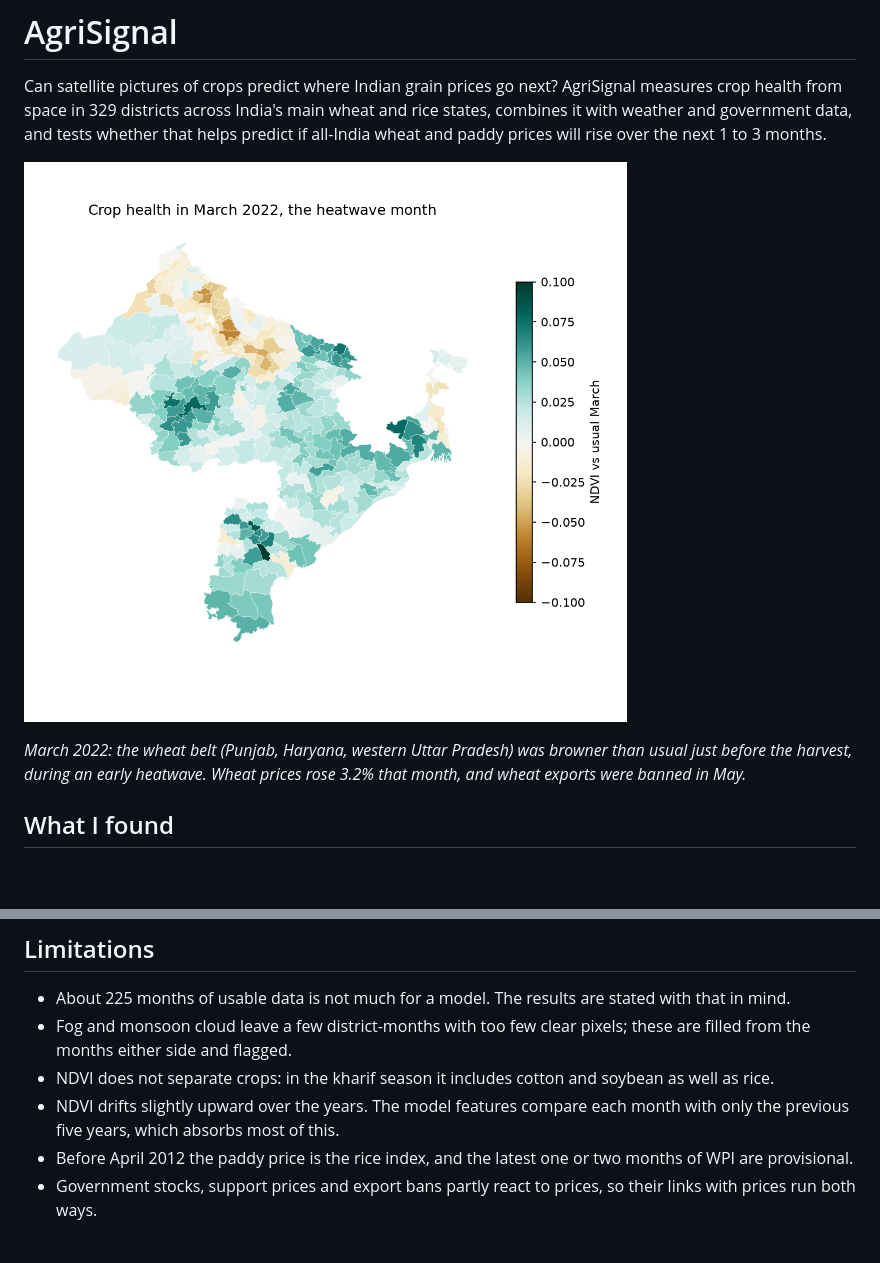
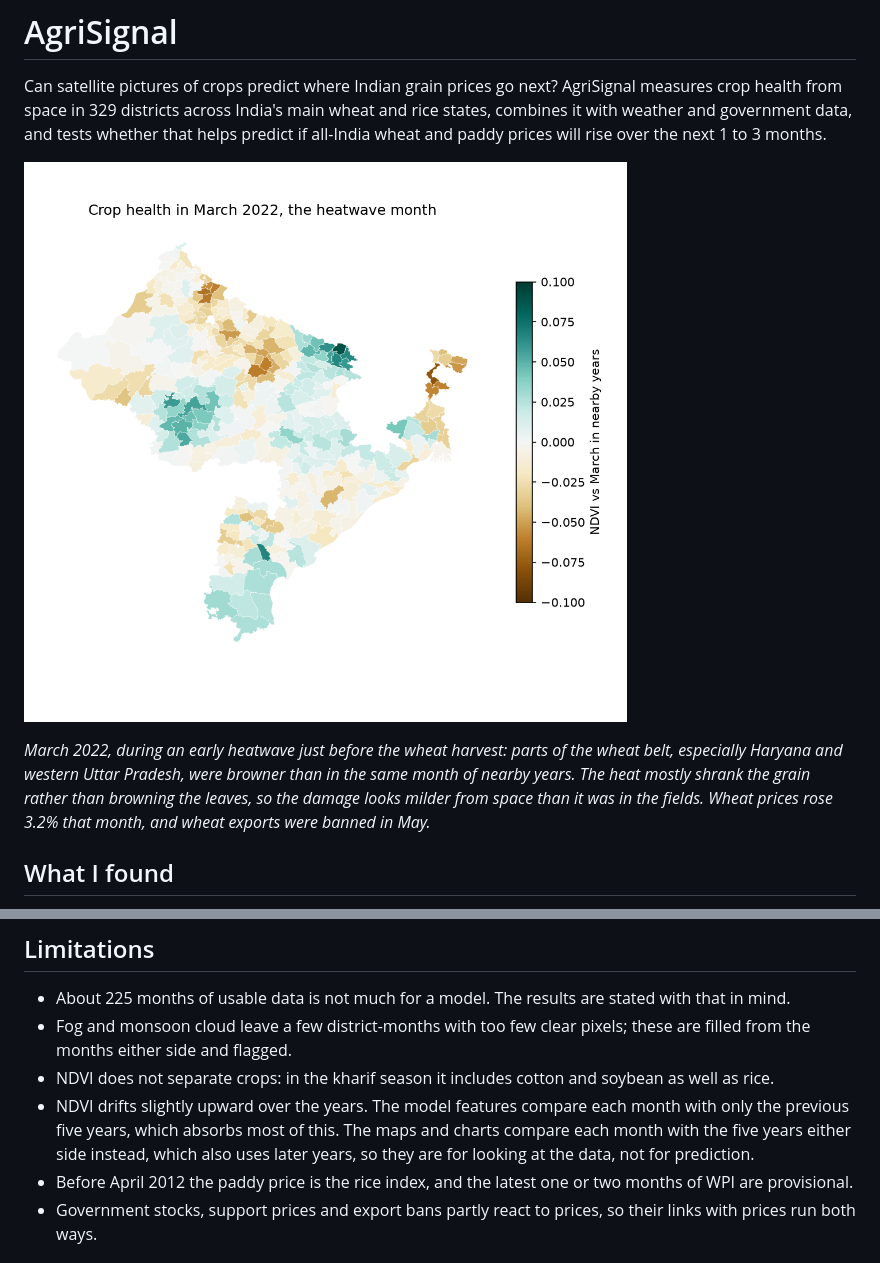
Before and after one commit to ShivMudgal/AgriSignal, a Markdown page: README.md, 2 parts joined by grey strips. GitHub-like rendering; pictures changed too: reports/figures/crop_health_march_2022.png; blank space fills up the shorter version.

Commit message:
Compare charts with nearby years so the greening trend does not distort them

```diff
--- a/README.md
+++ b/README.md
@@ -4,7 +4,7 @@ Can satellite pictures of crops predict where Indian grain prices go next? AgriS
 
 ![Crop health in March 2022](reports/figures/crop_health_march_2022.png)
 
-*March 2022: the wheat belt (Punjab, Haryana, western Uttar Pradesh) was browner than usual just before the harvest, during an early heatwave. Wheat prices rose 3.2% that month, and wheat exports were banned in May.*
+*March 2022, during an early heatwave just before the wheat harvest: parts of the wheat belt, especially Haryana and western Uttar Pradesh, were browner than in the same month of nearby years. The heat mostly shrank the grain rather than browning the leaves, so the damage looks milder from space than it was in the fields. Wheat prices rose 3.2% that month, and wheat exports were banned in May.*
 
 ## What I found
 
@@ -112,7 +112,7 @@ Tests: `pytest tests`
 - About 225 months of usable data is not much for a model. The results are stated with that in mind.
 - Fog and monsoon cloud leave a few district-months with too few clear pixels; these are filled from the months either side and flagged.
 - NDVI does not separate crops: in the kharif season it includes cotton and soybean as well as rice.
-- NDVI drifts slightly upward over the years. The model features compare each month with only the previous five years, which absorbs most of this.
+- NDVI drifts slightly upward over the years. The model features compare each month with only the previous five years, which absorbs most of this. The maps and charts compare each month with the five years either side instead, which also uses later years, so they are for looking at the data, not for prediction.
 - Before April 2012 the paddy price is the rice index, and the latest one or two months of WPI are provisional.
 - Government stocks, support prices and export bans partly react to prices, so their links with prices run both ways.
 
```
Also changed, not shown: 6 other files.
